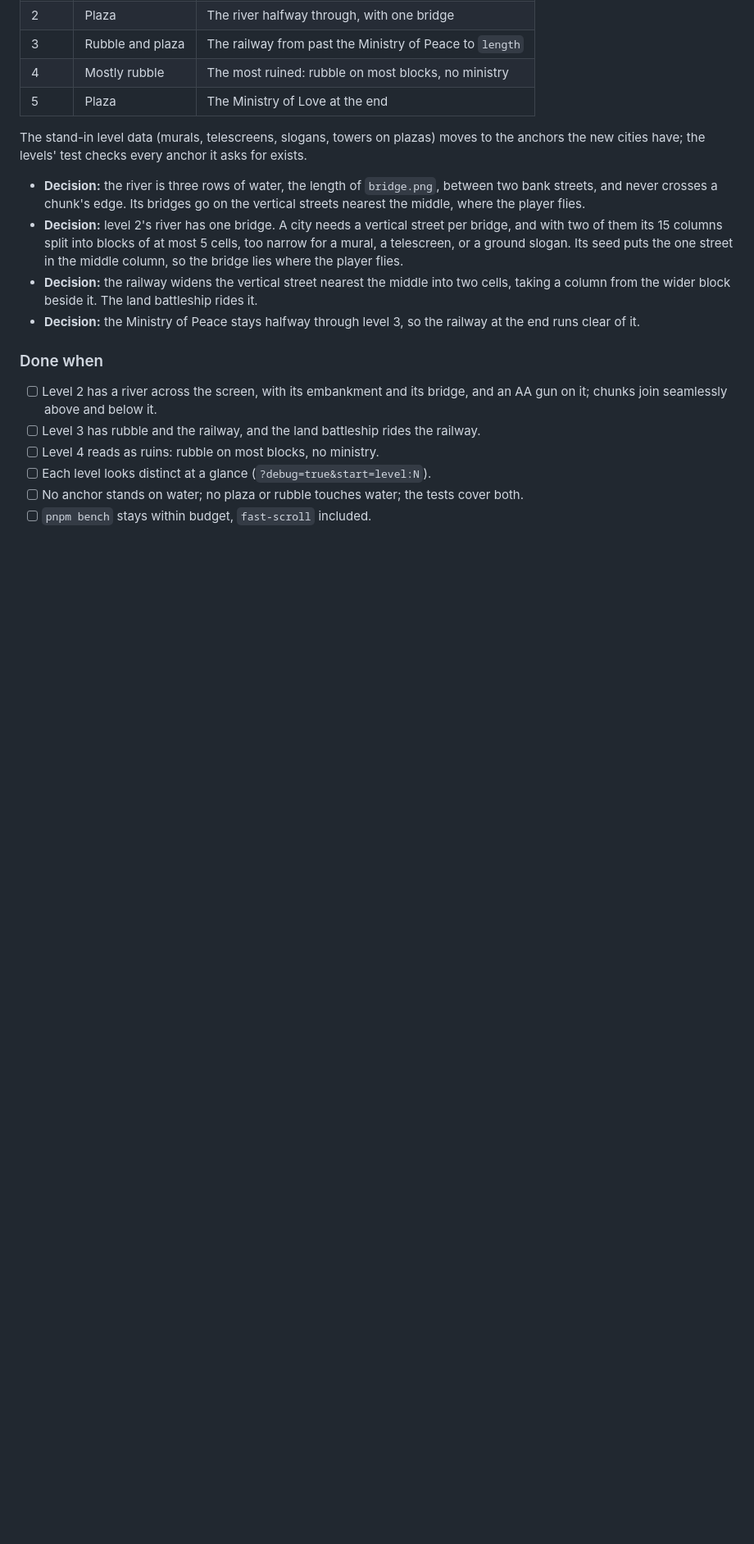
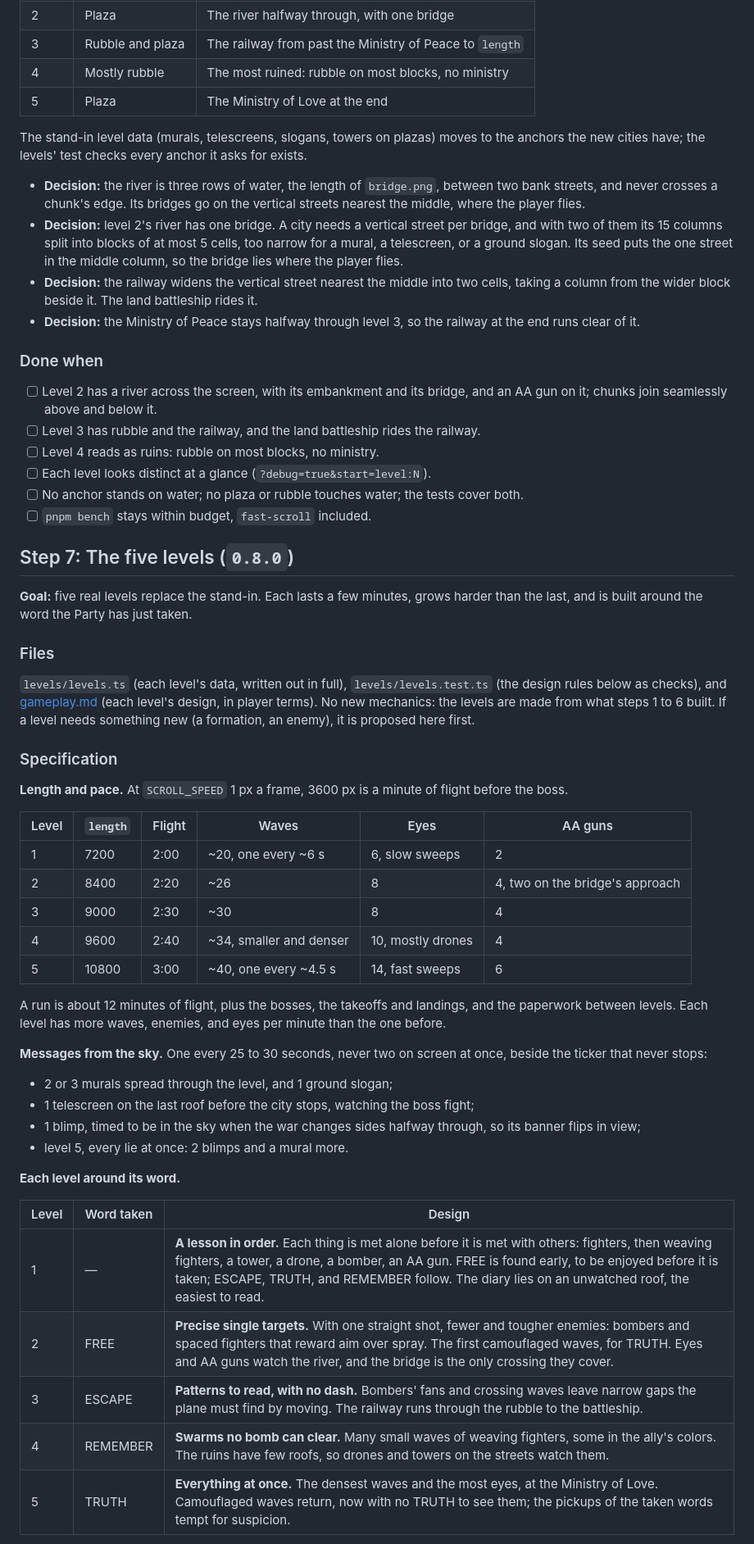
Before and after one commit to CarlosSandoval-03/Newspeak-1984, a Markdown page: docs/implementation-plan.md, the part around one of its changes. Shown at 82% size. Drawn GitHub-style; blank space fills up the shorter version.

```diff
--- a/docs/implementation-plan.md
+++ b/docs/implementation-plan.md
@@ -718,3 +719,42 @@ The stand-in level data (murals, telescreens, slogans, towers on plazas) moves t
 - [ ] No anchor stands on water; no plaza or rubble touches water; the tests cover both.
 - [ ] `pnpm bench` stays within budget, `fast-scroll` included.
 
+## Step 7: The five levels (`0.8.0`)
+
+**Goal:** five real levels replace the stand-in. Each lasts a few minutes, grows harder than the last, and is built around the word the Party has just taken.
+
+### Files
+
+`levels/levels.ts` (each level's data, written out in full), `levels/levels.test.ts` (the design rules below as checks), and [gameplay.md](gameplay.md) (each level's design, in player terms). No new mechanics: the levels are made from what steps 1 to 6 built. If a level needs something new (a formation, an enemy), it is proposed here first.
+
+### Specification
+
+**Length and pace.** At `SCROLL_SPEED` 1 px a frame, 3600 px is a minute of flight before the boss.
+
+| Level | `length` | Flight | Waves | Eyes | AA guns |
+| ----- | -------- | ------ | ----- | ---- | ------- |
+| 1 | 7200 | 2:00 | ~20, one every ~6 s | 6, slow sweeps | 2 |
+| 2 | 8400 | 2:20 | ~26 | 8 | 4, two on the bridge's approach |
+| 3 | 9000 | 2:30 | ~30 | 8 | 4 |
+| 4 | 9600 | 2:40 | ~34, smaller and denser | 10, mostly drones | 4 |
+| 5 | 10800 | 3:00 | ~40, one every ~4.5 s | 14, fast sweeps | 6 |
+
+A run is about 12 minutes of flight, plus the bosses, the takeoffs and landings, and the paperwork between levels. Each level has more waves, enemies, and eyes per minute than the one before.
+
+**Messages from the sky.** One every 25 to 30 seconds, never two on screen at once, beside the ticker that never stops:
+
+- 2 or 3 murals spread through the level, and 1 ground slogan;
+- 1 telescreen on the last roof before the city stops, watching the boss fight;
+- 1 blimp, timed to be in the sky when the war changes sides halfway through, so its banner flips in view;
+- level 5, every lie at once: 2 blimps and a mural more.
+
+**Each level around its word.**
+
+| Level | Word taken | Design |
+| ----- | ---------- | ------ |
+| 1 | — | **A lesson in order.** Each thing is met alone before it is met with others: fighters, then weaving fighters, a tower, a drone, a bomber, an AA gun. FREE is found early, to be enjoyed before it is taken; ESCAPE, TRUTH, and REMEMBER follow. The diary lies on an unwatched roof, the easiest to read. |
+| 2 | FREE | **Precise single targets.** With one straight shot, fewer and tougher enemies: bombers and spaced fighters that reward aim over spray. The first camouflaged waves, for TRUTH. Eyes and AA guns watch the river, and the bridge is the only crossing they cover. |
+| 3 | ESCAPE | **Patterns to read, with no dash.** Bombers' fans and crossing waves leave narrow gaps the plane must find by moving. The railway runs through the rubble to the battleship. |
+| 4 | REMEMBER | **Swarms no bomb can clear.** Many small waves of weaving fighters, some in the ally's colors. The ruins have few roofs, so drones and towers on the streets watch them. |
+| 5 | TRUTH | **Everything at once.** The densest waves and the most eyes, at the Ministry of Love. Camouflaged waves return, now with no TRUTH to see them; the pickups of the taken words tempt for suspicion. |
+
```
Also changed, not shown: other parts of docs/implementation-plan.md (+25 -2 lines).
